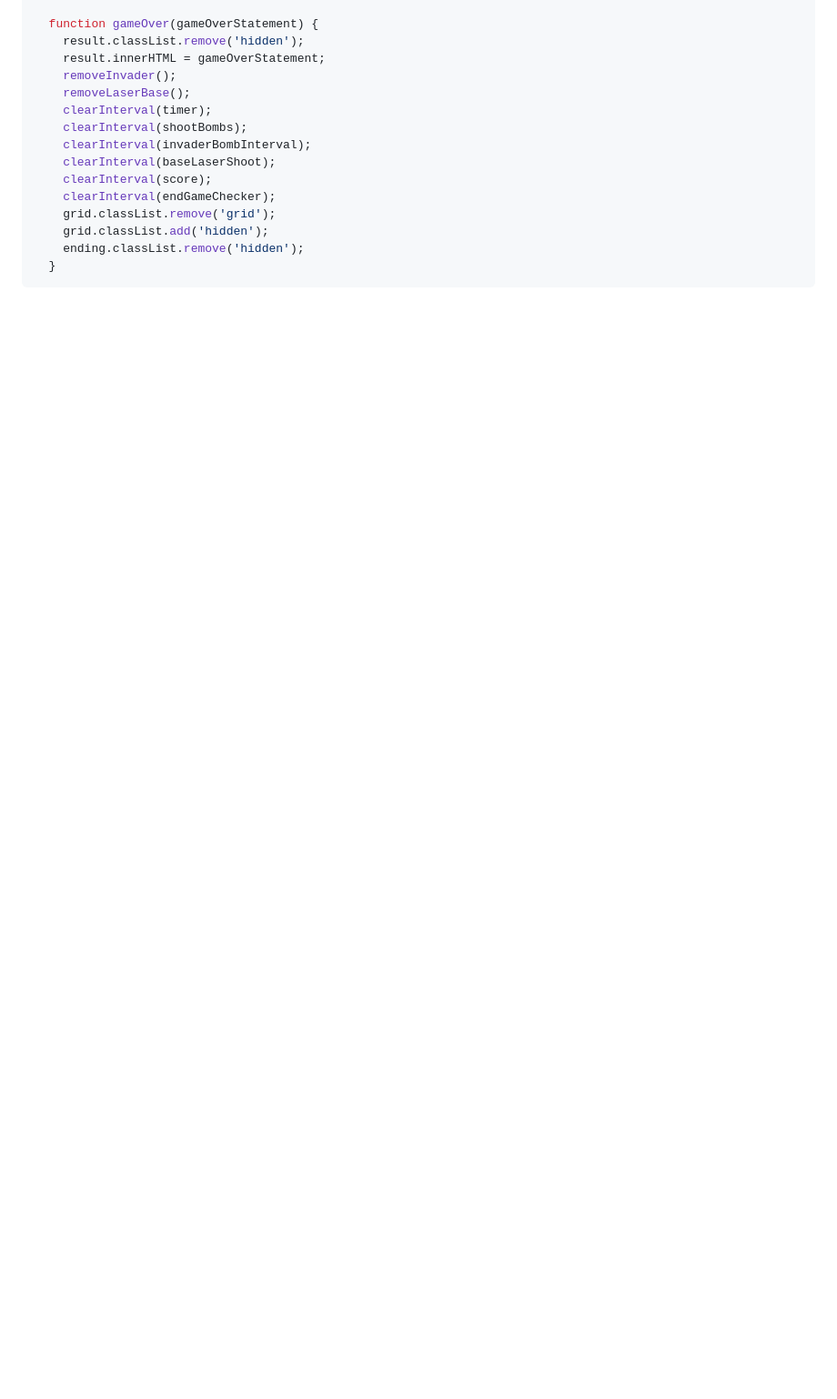
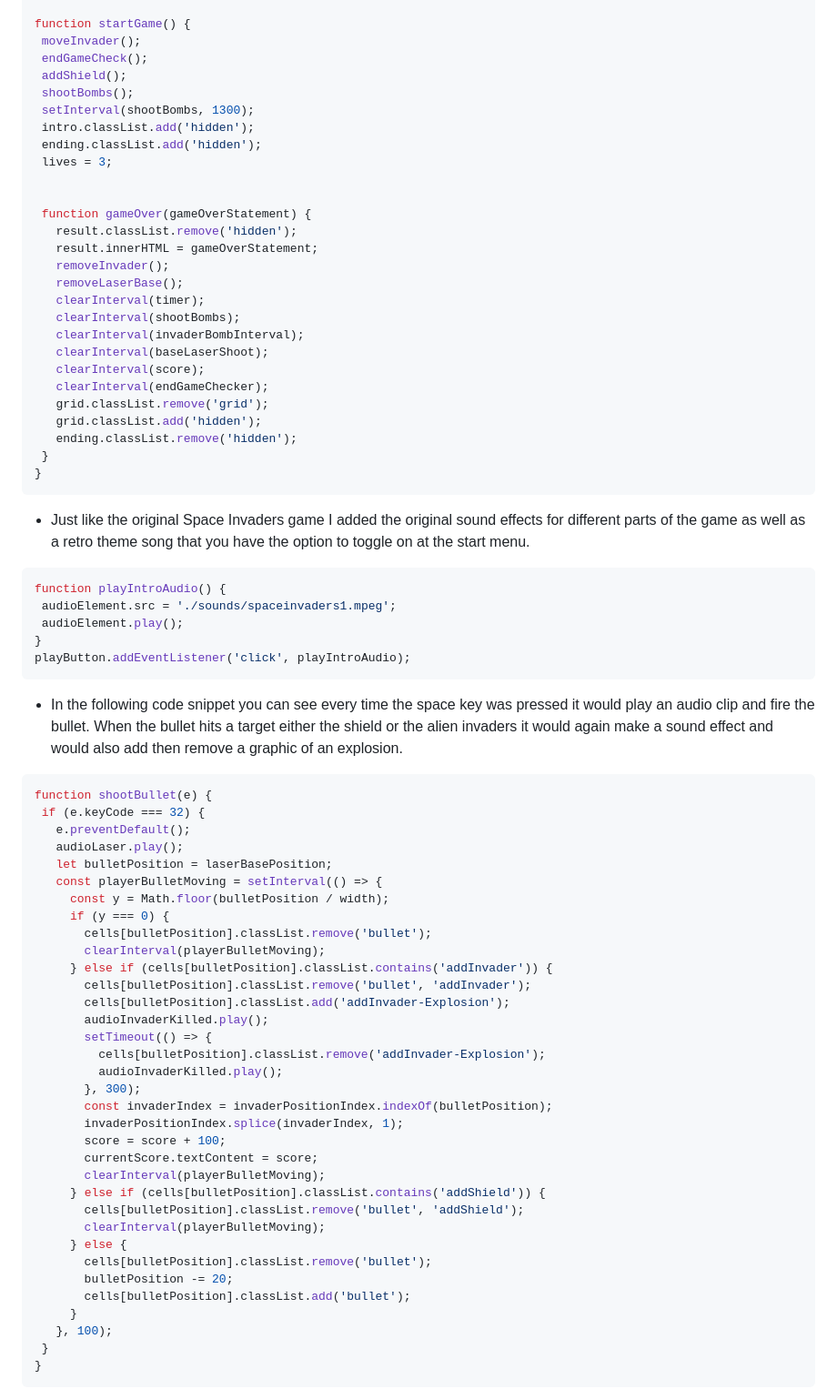
Before and after one commit to ulas312/ga-project-1, a Markdown page: README.md, the part around the change printed below. Shown: that part at 91% size. Drawn GitHub-style; blank space fills up the shorter version.

````diff
--- a/README.md
+++ b/README.md
@@ -253,17 +236,84 @@ ending.classList.add('hidden');
 
-  function gameOver(gameOverStatement) {
-    result.classList.remove('hidden');
-    result.innerHTML = gameOverStatement;
-    removeInvader();
-    removeLaserBase();
-    clearInterval(timer);
-    clearInterval(shootBombs);
-    clearInterval(invaderBombInterval);
-    clearInterval(baseLaserShoot);
-    clearInterval(score);
-    clearInterval(endGameChecker);
-    grid.classList.remove('grid');
-    grid.classList.add('hidden');
-    ending.classList.remove('hidden');
-  }
+function startGame() {
+ moveInvader();
+ endGameCheck();
+ addShield();
+ shootBombs();
+ setInterval(shootBombs, 1300);
+ intro.classList.add('hidden');
+ ending.classList.add('hidden');
+ lives = 3;
+
+
+ function gameOver(gameOverStatement) {
+   result.classList.remove('hidden');
+   result.innerHTML = gameOverStatement;
+   removeInvader();
+   removeLaserBase();
+   clearInterval(timer);
+   clearInterval(shootBombs);
+   clearInterval(invaderBombInterval);
+   clearInterval(baseLaserShoot);
+   clearInterval(score);
+   clearInterval(endGameChecker);
+   grid.classList.remove('grid');
+   grid.classList.add('hidden');
+   ending.classList.remove('hidden');
+ }
+}
 ```
+
+
+- Just like the original Space Invaders game I added the original sound effects for different parts of the game as well as a retro theme song that you have the option to toggle on at the start menu.
+
+
+```javascript
+function playIntroAudio() {
+ audioElement.src = './sounds/spaceinvaders1.mpeg';
+ audioElement.play();
+}
+playButton.addEventListener('click', playIntroAudio);
+```
+
+
+- In the following code snippet you can see every time the space key was pressed it would play an audio clip and fire the bullet. When the bullet hits a target either the shield or the alien invaders it would again make a sound effect and would also add then remove a graphic of an explosion.
+
+
+```javascript
+function shootBullet(e) {
+ if (e.keyCode === 32) {
+   e.preventDefault();
+   audioLaser.play();
+   let bulletPosition = laserBasePosition;
+   const playerBulletMoving = setInterval(() => {
+     const y = Math.floor(bulletPosition / width);
+     if (y === 0) {
+       cells[bulletPosition].classList.remove('bullet');
+       clearInterval(playerBulletMoving);
+     } else if (cells[bulletPosition].classList.contains('addInvader')) {
+       cells[bulletPosition].classList.remove('bullet', 'addInvader');
+       cells[bulletPosition].classList.add('addInvader-Explosion');
+       audioInvaderKilled.play();
+       setTimeout(() => {
+         cells[bulletPosition].classList.remove('addInvader-Explosion');
+         audioInvaderKilled.play();
+       }, 300);
+       const invaderIndex = invaderPositionIndex.indexOf(bulletPosition);
+       invaderPositionIndex.splice(invaderIndex, 1);
+       score = score + 100;
+       currentScore.textContent = score;
+       clearInterval(playerBulletMoving);
+     } else if (cells[bulletPosition].classList.contains('addShield')) {
+       cells[bulletPosition].classList.remove('bullet', 'addShield');
+       clearInterval(playerBulletMoving);
+     } else {
+       cells[bulletPosition].classList.remove('bullet');
+       bulletPosition -= 20;
+       cells[bulletPosition].classList.add('bullet');
+     }
+   }, 100);
+ }
+}
+```
+
+
````
Also changed, not shown: other parts of README.md (+151 -158 lines).
